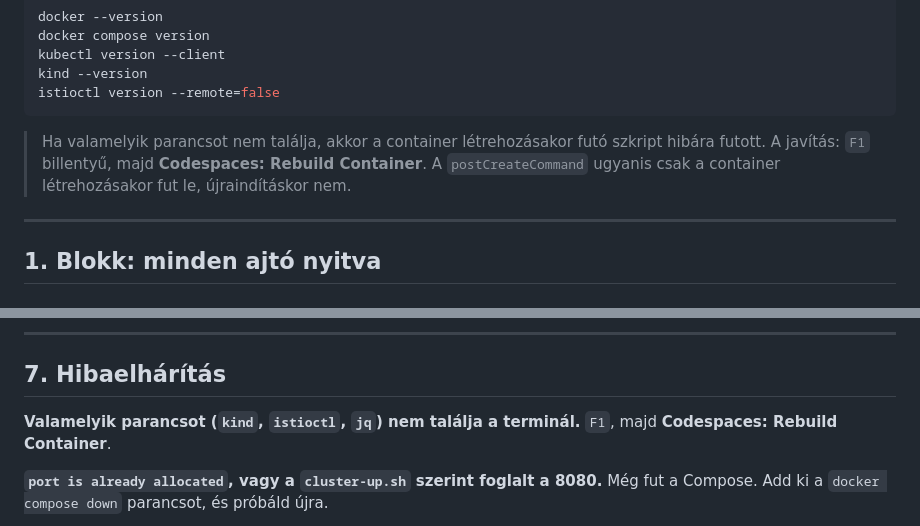
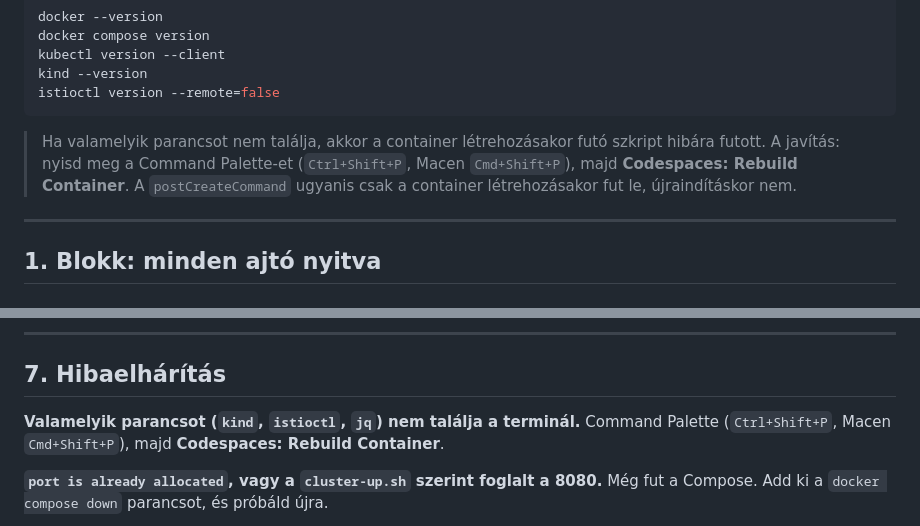
Before and after one commit to joczikszabi/dedih-microservices, a Markdown page: docs/LAB.md, 2 parts joined by grey strips. GitHub-like rendering.

Commit message:
Use the Command Palette shortcut instead of F1 in LAB.md

````diff
--- a/docs/LAB.md
+++ b/docs/LAB.md
@@ -98,8 +98,8 @@ istioctl version --remote=false
 ```
 
 > Ha valamelyik parancsot nem találja, akkor a container létrehozásakor futó
-> szkript hibára futott. A javítás: `F1` billentyű, majd
-> **Codespaces: Rebuild Container**. A `postCreateCommand` ugyanis csak a
+> szkript hibára futott. A javítás: nyisd meg a Command Palette-et
+> (`Ctrl+Shift+P`, Macen `Cmd+Shift+P`), majd **Codespaces: Rebuild Container**. A `postCreateCommand` ugyanis csak a
 > container létrehozásakor fut le, újraindításkor nem.
 
 ---
@@ -769,7 +769,7 @@ A Codespace törlése: a forkodon **Code** gomb, **Codespaces** fül, a három p
 ## 7. Hibaelhárítás
 
 **Valamelyik parancsot (`kind`, `istioctl`, `jq`) nem találja a terminál.**
-`F1`, majd **Codespaces: Rebuild Container**.
+Command Palette (`Ctrl+Shift+P`, Macen `Cmd+Shift+P`), majd **Codespaces: Rebuild Container**.
 
 **`port is already allocated`, vagy a `cluster-up.sh` szerint foglalt a 8080.**
 Még fut a Compose. Add ki a `docker compose down` parancsot, és próbáld újra.
````
